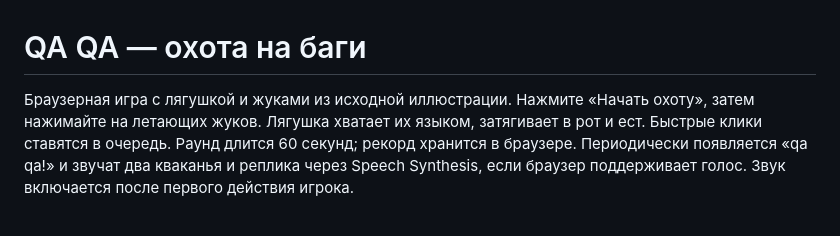
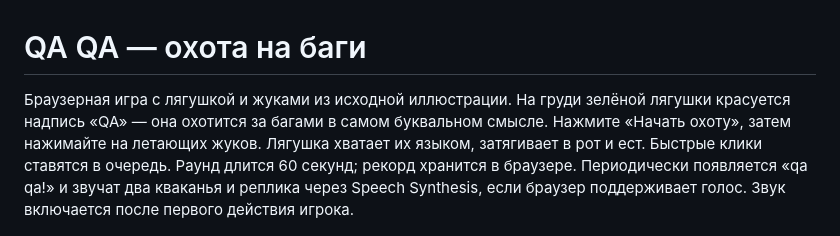
Before and after one commit to KostyaSemenkov/qa-frog, a Markdown page: README.md, the part around the change. Drawn GitHub-style.

Commit message:
описание лягушки

```diff
--- a/README.md
+++ b/README.md
@@ -1,6 +1,6 @@
 # QA QA — охота на баги
 
-Браузерная игра с лягушкой и жуками из исходной иллюстрации. Нажмите «Начать охоту», затем нажимайте на летающих жуков. Лягушка хватает их языком, затягивает в рот и ест. Быстрые клики ставятся в очередь. Раунд длится 60 секунд; рекорд хранится в браузере. Периодически появляется «qa qa!» и звучат два кваканья и реплика через Speech Synthesis, если браузер поддерживает голос. Звук включается после первого действия игрока.
+Браузерная игра с лягушкой и жуками из исходной иллюстрации. На груди зелёной лягушки красуется надпись «QA» — она охотится за багами в самом буквальном смысле. Нажмите «Начать охоту», затем нажимайте на летающих жуков. Лягушка хватает их языком, затягивает в рот и ест. Быстрые клики ставятся в очередь. Раунд длится 60 секунд; рекорд хранится в браузере. Периодически появляется «qa qa!» и звучат два кваканья и реплика через Speech Synthesis, если браузер поддерживает голос. Звук включается после первого действия игрока.
 
 ![QA QA — охота на баги](docs/desktop.png)
 
```
